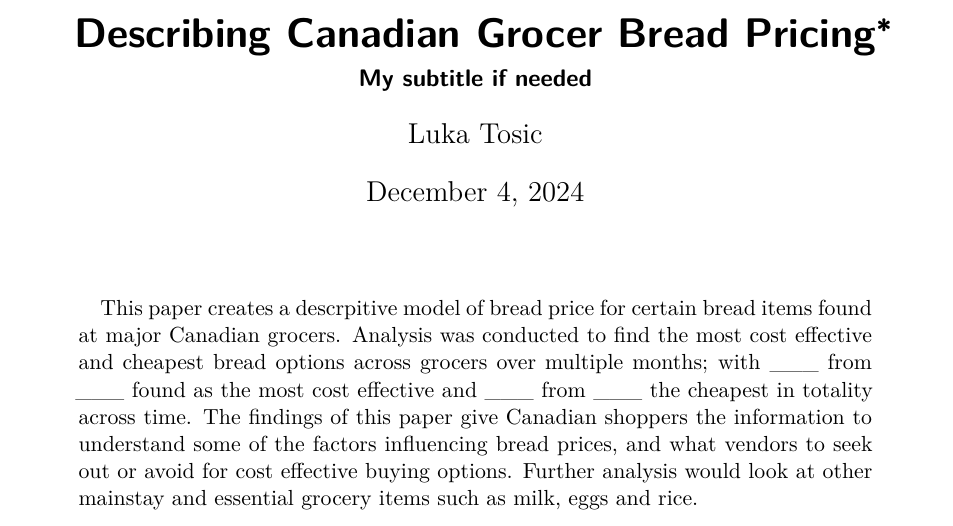
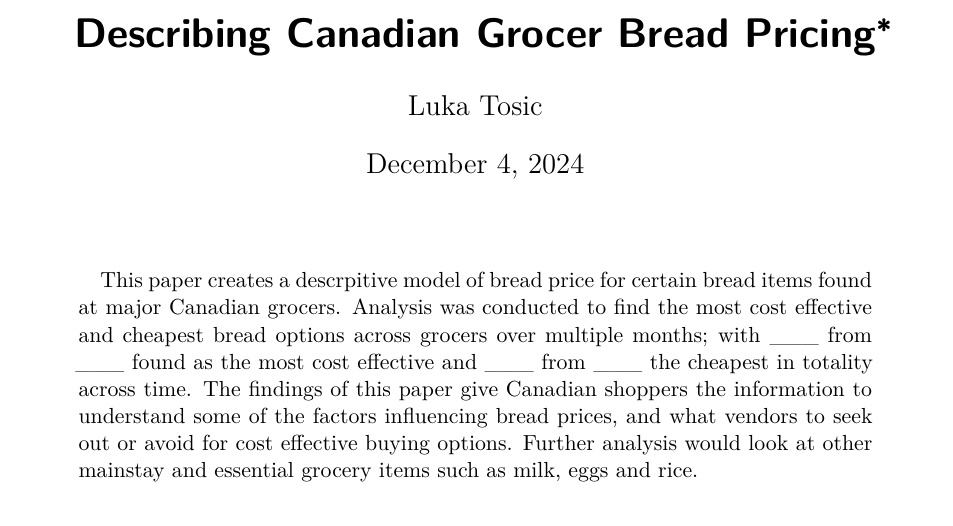
Before and after one commit to LukaTosic09/Canadian-Bread-Pricing-Analysis, a Quarto document (Bread Pricing Analysis/paper/paper.qmd): part of page 1 of 8, cut so that both start at the same text. Rendered offline with R 4.5, knitr and Pandoc in place of Quarto, then LaTeX, with nearby package versions; some code elsewhere in the file could not run offline.

Commit message:
Update paper.qmd

```diff
--- a/Bread Pricing Analysis/paper/paper.qmd
+++ b/Bread Pricing Analysis/paper/paper.qmd
@@ -1,6 +1,5 @@
 ---
 title: "Describing Canadian Grocer Bread Pricing"
-subtitle: "My subtitle if needed"
 author:  Luka Tosic
 thanks: "Code and data are available at: https://github.com/LukaTosic09/final-paper.git"
 date: today
```
